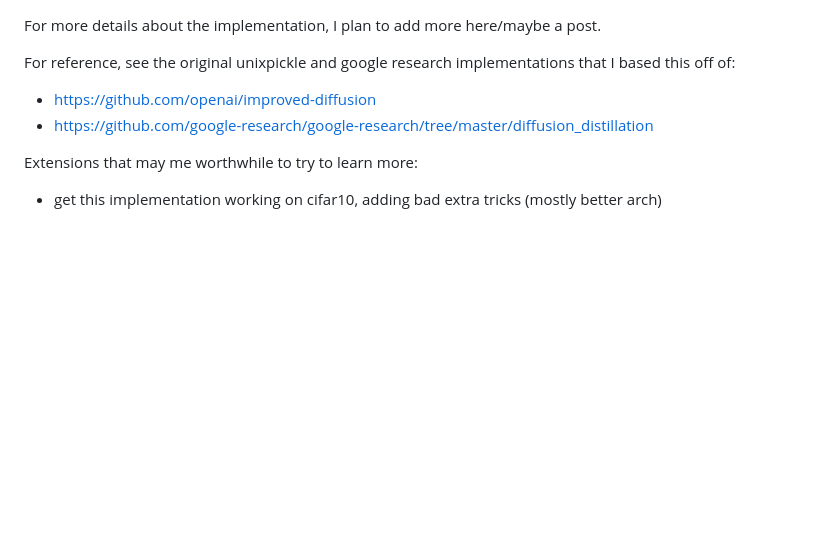
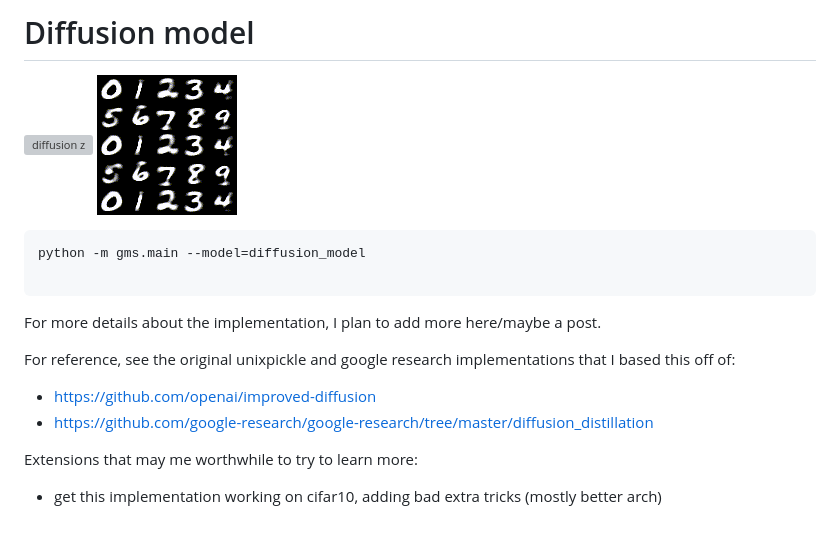
Before and after one commit to matwilso/generative_models, a Markdown page: gms/diffusion/README.md, the part around the change. Rendered like a GitHub page; pictures changed too: assets/diffusion_v2_preds.gif (added); blank space fills up the shorter version; grey boxes are pictures that could not be loaded.

Commit message:
Add some pictures and a command to run

````diff
--- a/gms/diffusion/README.md
+++ b/gms/diffusion/README.md
@@ -1,3 +1,20 @@
+
+# Diffusion model
+
+![diffusion z](/assets/diffusion_v2_z.gif)
+![diffusion preds](/assets/diffusion_v2_preds.gif)
+
+```
+python -m gms.main --model=diffusion_model
+
+```
+
+
+
+
+
+
+
 For more details about the implementation, I plan to add more here/maybe a post.
 
 For reference, see the original unixpickle and google research implementations that I based this off of:
@@ -5,6 +22,5 @@ For reference, see the original unixpickle and google research implementations t
 - https://github.com/google-research/google-research/tree/master/diffusion_distillation
 
 
-
 Extensions that may me worthwhile to try to learn more:
 - get this implementation working on cifar10, adding bad extra tricks (mostly better arch)
````
Also changed, not shown: 2 other files.
